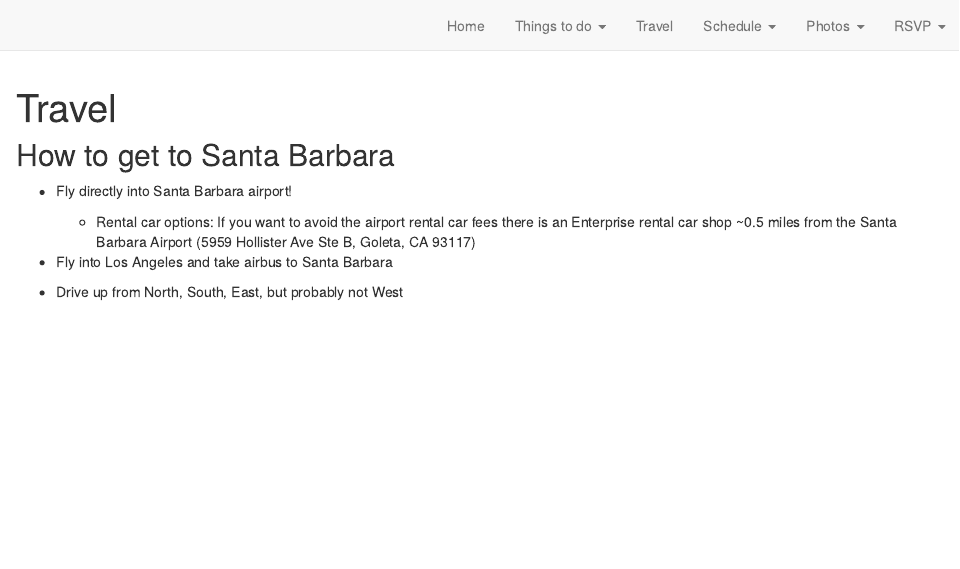
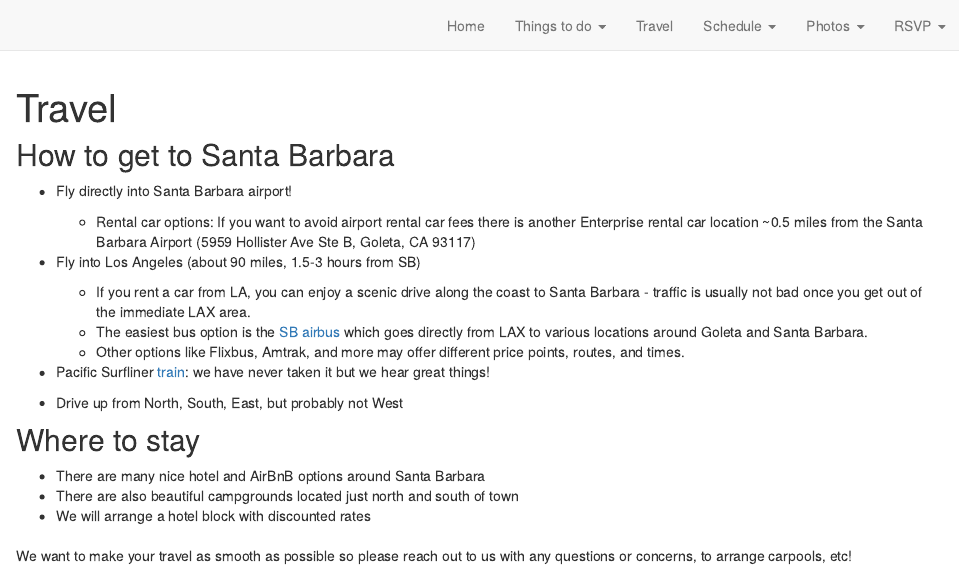
Before and after one commit to mikeandcaroline/mikeandcaroline.github.io, an R Markdown document (Travel.Rmd): the page in a window 1100 px wide, from its top. Rendered offline with R 4.5, knitr and Pandoc, with nearby package versions; drawn as R Markdown's standard HTML page in place of the format the file asks for.

Commit message:
more details in Travel.Rmd

```diff
--- a/Travel.Rmd
+++ b/Travel.Rmd
@@ -11,8 +11,22 @@ knitr::opts_chunk$set(echo = FALSE)
 ## How to get to Santa Barbara
 
 * Fly directly into Santa Barbara airport!
-  - Rental car options: If you want to avoid the airport rental car fees there is an Enterprise rental car shop ~0.5 miles from the Santa Barbara Airport (5959 Hollister Ave Ste B, Goleta, CA 93117)
+  - Rental car options: If you want to avoid airport rental car fees there is another Enterprise rental car location ~0.5 miles from the Santa Barbara Airport (5959 Hollister Ave Ste B, Goleta, CA 93117)
 
-* Fly into Los Angeles and take airbus to Santa Barbara
+* Fly into Los Angeles (about 90 miles, 1.5-3 hours from SB)
+  - If you rent a car from LA, you can enjoy a scenic drive along the coast to Santa Barbara - traffic is usually not bad once you get out of the immediate LAX area.
+  - The easiest bus option is the <a href="https://www.sbairbus.com/lax-shuttle-schedule-fares/">SB airbus</a> which goes directly from LAX to various locations around Goleta and Santa Barbara.
+  - Other options like Flixbus, Amtrak, and more may offer different price points, routes, and times.
+
+* Pacific Surfliner <a href="https://www.pacificsurfliner.com/">train</a>: we have never taken it but we hear great things!
 
 * Drive up from North, South, East, but probably not West
+
+## Where to stay
+
+* There are many nice hotel and AirBnB options around Santa Barbara
+* There are also beautiful campgrounds located just north and south of town
+* We will arrange a hotel block with discounted rates
+
+##
+We want to make your travel as smooth as possible so please reach out to us with any questions or concerns, to arrange carpools, etc!
```
